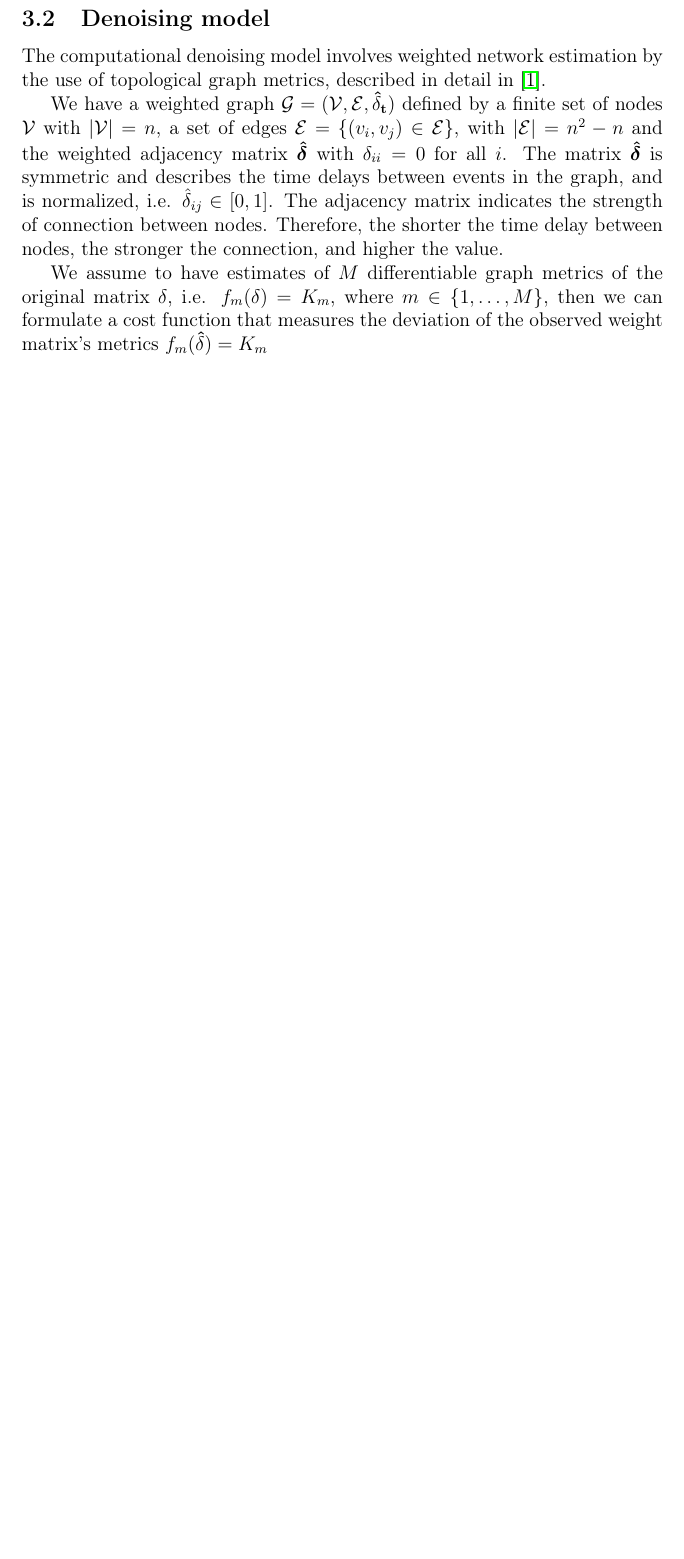
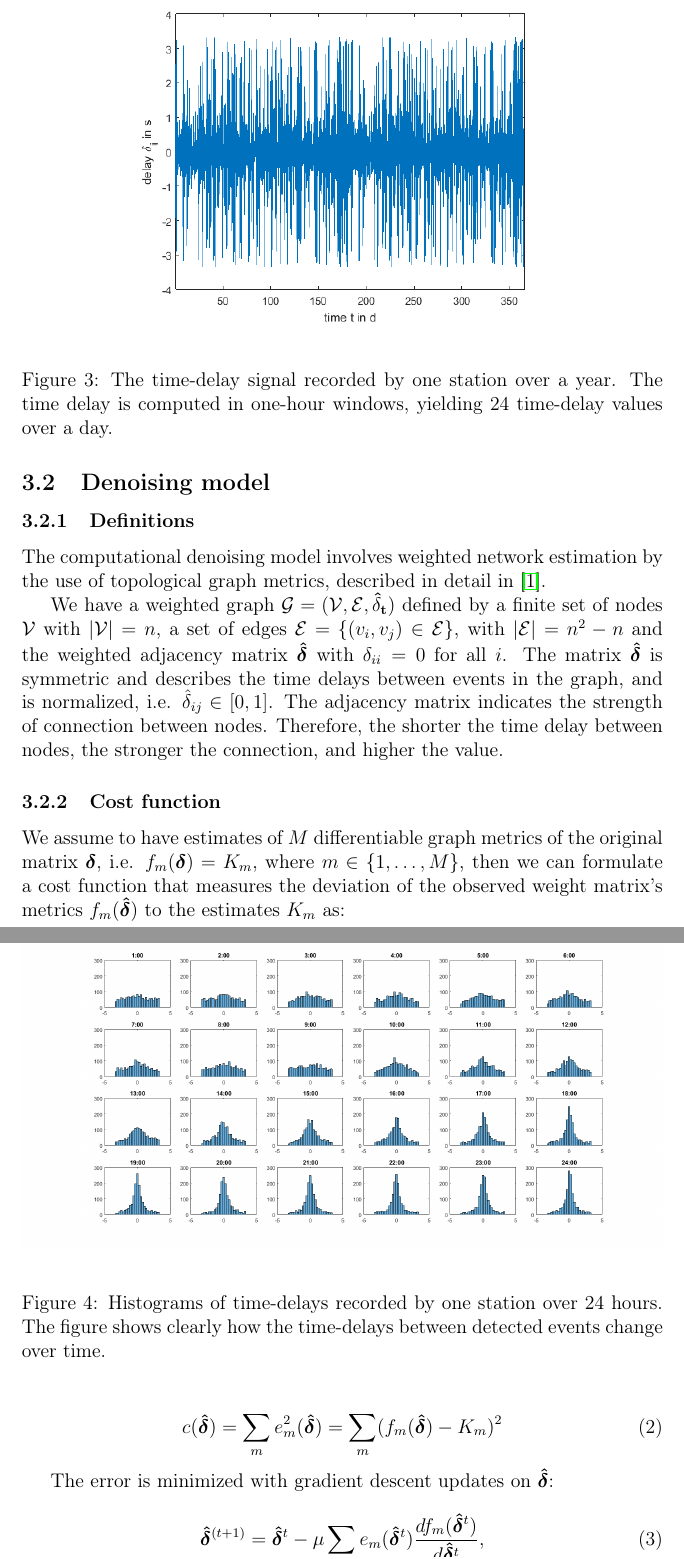
Before and after one commit to janguera/seismic-monitors-time-delay, a LaTeX paper (report.tex): part of page 3 of 4 before the commit and two parts of pages 4 and 5 of 6 after it, the two joined at a grey line, cut at the place of the change, the shorter picture padded with empty space. Compiled offline with pdfLaTeX.

Commit message:
Add files via upload

```diff
--- a/report.tex
+++ b/report.tex
@@ -72,0 +73,14 @@ We have a network of seismic monitors recording ground vibrations. The monitor r
+\begin{figure}[ht]
+  \begin{center}
+   \includegraphics[width=0.7\textwidth]{delayevolutionovertimeforonestation2.png}
+  \end{center}
+  \caption{The time-delay signal recorded by one station over a year. The time delay is computed in one-hour windows, yielding 24 time-delay values over a day.}\label{fig:examplesignal}
+\end{figure}
+
+The time delays between each monitor are assumed to depend on the distance between the monitor. The further away the monitors are from each other, the larger the time delay caused by the same event recorded by the monitor. The Figure \ref{fig:histograms} shows an example of time-delay evolution of one monitor station over 24 hours. The distributions  are symmetric because each monitor connection is computed into both directions. The interesting feature of the histograms is how the shape of the distribution changes.
+
+\begin{figure}[ht]
+  \begin{center}
+   \includegraphics[width=\textwidth]{hourlydelaydistributionoverallstationsforoneday.png}
+  \end{center}
+  \caption{Histograms of time-delays recorded by one station over 24 hours. The figure shows clearly how the time-delays between detected events change over time.}\label{fig:histograms}
@@ -84,14 +103,28 @@ Each of the monitors are equipped with a clock which runs independent of others.
 The position of each seismic monitor in the network is known. As the monitors are spread across a large area, it is assumed that local tremors are detected by stations that are close by, and therefore the correlations found in the pairwise cross-correlations and time delay data between them have higher likelihood to be linked.
 
 \subsection{Denoising model}
-
+\subsubsection{Definitions}
 The computational denoising model involves weighted network estimation by the use of topological graph metrics, described in detail in \cite{Spyrou2017}.
 
 We have a weighted graph $\mathcal{G} = (\mathcal{V}, \mathcal{E}, \bf{\hat{\delta}}_t)$ defined by a finite set of nodes $\mathcal{V}$ with $|\mathcal{V}| = n$, a set of edges $\mathcal{E} = \{ (v_i,v_j) \in \mathcal{E} \}$, with $|\mathcal{E}| = n^2-n$ and the weighted adjacency matrix $\bm{\hat{\delta}}$ with $\delta_{ii} = 0$ for all $i$. The matrix $\bm{\hat{\delta}}$  is symmetric and describes the time delays between events in the graph, and is normalized, i.e. $\hat{\delta}_{ij}\in [0,1]$. The adjacency matrix indicates the strength of connection between nodes. Therefore, the shorter the time delay between nodes, the stronger the connection, and higher the value.
 
+\subsubsection{Cost function}
+We assume to have estimates of $M$ differentiable graph metrics of the original matrix $\bm{\delta}$, i.e. $f_m(\bm{\delta}) = K_m$, where $m\in\{ 1,\dots, M \}$, then we can formulate a cost function that measures the deviation of the observed weight matrix's metrics $f_m(\bm{\hat{\delta}})$ to the estimates $K_m$ as:
 
-We assume to have estimates of $M$ differentiable graph metrics of the original matrix $\delta$, i.e. $f_m(\delta) = K_m$, where $m\in\{ 1,\dots, M \}$, then we can formulate a cost function that measures the deviation of the observed weight matrix's metrics $f_m(\mathbf{\hat{\delta}}) = K_m$
+\begin{equation}
+c(\bm{\hat{\delta}}) = \sum_m e_m^2(\bm{\hat{\delta}}) = \sum_m(f_m(\bm{\hat{\delta}})-K_m)^2
+\end{equation}
 
+The error is minimized with gradient descent updates on $\bm{\hat{\delta}}$:
+
+\begin{equation}
+\bm{\hat{\delta}}^{(t+1)} = \bm{\hat{\delta}}^t-\mu\sum_m e_m(\bm{\hat{\delta}}^t)\frac{df_m(\bm{\hat{\delta}}^t)}{d\bm{\hat{\delta}}^t},
+\label{eq:updates}
+\end{equation}
+
+where $t$ is the iteration index and $\mu$ the learning rate. For the case of $m=1$, Equation \ref{eq:updates} describes the traditional single function gradient descent.
+
+\subsubsection{Graph metrics}
 Graph metrics are scalar functions of the weight matrix, $f(\bm{\hat{\delta}}): \mathbb{R}^{n \times n}\rightarrow \mathbb{R}$. We choose graph metrics to:
 \begin{enumerate}
 \item \textbf{Distance}: The distance strength of a node $i$ describes the connection strength of that node to all other nodes. The metric is calculated based on the reciprocal of distances of the node to all other nodes, $d _{ij}= 1/r_{ij}$, normalized between $[0,1]$. The higher value corresponds to nodes with short distances to all other nodes.
```
Also changed, not shown: report.pdf, report.tex (31 more changed lines).
